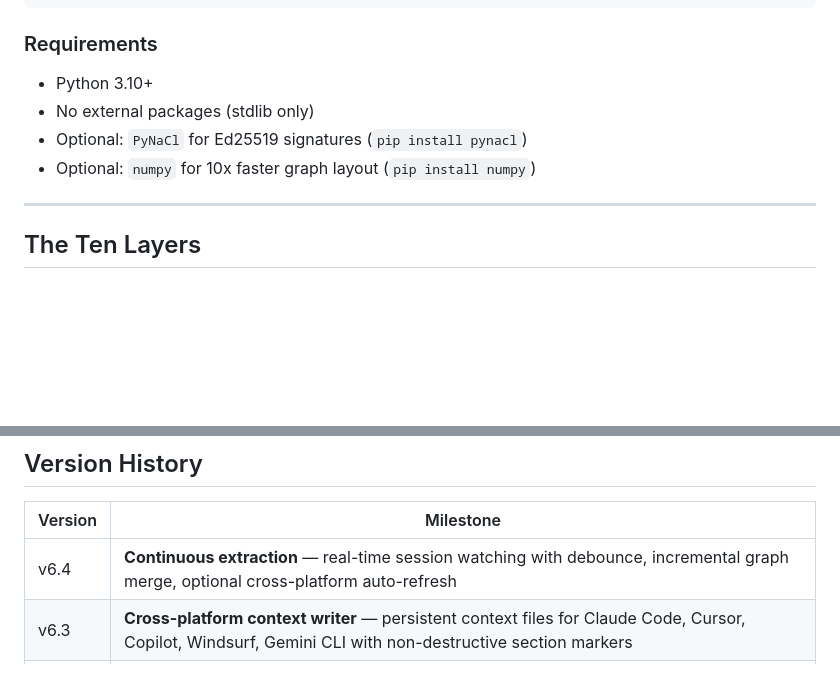
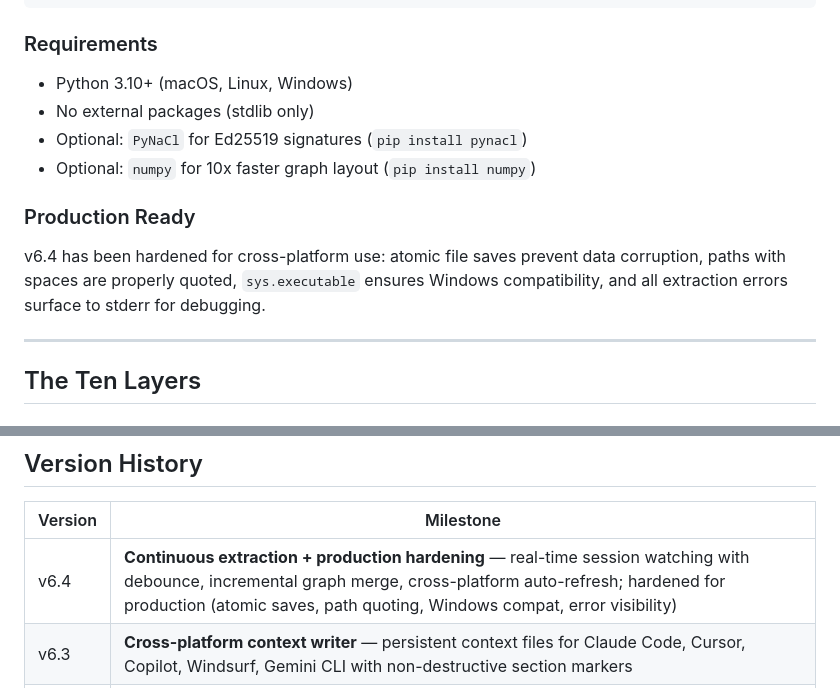
Before and after one commit to Junebugg1214/Cortex-AI, a Markdown page: README.md, 2 parts joined by grey strips. Rendered like a GitHub page; blank space fills up the shorter version.

Commit message:
Update README with production hardening details
Co-Authored-By: Claude Opus 4.6 <noreply@anthropic.com>

```diff
--- a/README.md
+++ b/README.md
@@ -59,10 +59,14 @@ python migrate.py import context.json --to all -o ./output
 
 ### Requirements
 
-- Python 3.10+
+- Python 3.10+ (macOS, Linux, Windows)
 - No external packages (stdlib only)
 - Optional: `PyNaCl` for Ed25519 signatures (`pip install pynacl`)
 - Optional: `numpy` for 10x faster graph layout (`pip install numpy`)
+
+### Production Ready
+
+v6.4 has been hardened for cross-platform use: atomic file saves prevent data corruption, paths with spaces are properly quoted, `sys.executable` ensures Windows compatibility, and all extraction errors surface to stderr for debugging.
 
 ---
 
@@ -534,7 +538,7 @@ python migrate.py drift <graph> --window 90                # Identity drift
 
 | Version | Milestone |
 |---------|-----------|
-| v6.4 | **Continuous extraction** — real-time session watching with debounce, incremental graph merge, optional cross-platform auto-refresh |
+| v6.4 | **Continuous extraction + production hardening** — real-time session watching with debounce, incremental graph merge, cross-platform auto-refresh; hardened for production (atomic saves, path quoting, Windows compat, error visibility) |
 | v6.3 | **Cross-platform context writer** — persistent context files for Claude Code, Cursor, Copilot, Windsurf, Gemini CLI with non-destructive section markers |
 | v6.2 | **Auto-inject context** — SessionStart hook for Claude Code, compact context generation, install/uninstall CLI |
 | v6.1 | **Coding tool extraction** — behavioral extraction from Claude Code sessions, project enrichment |
```
